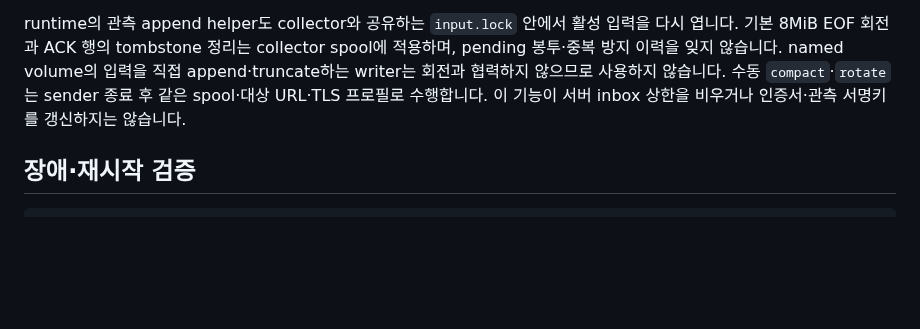
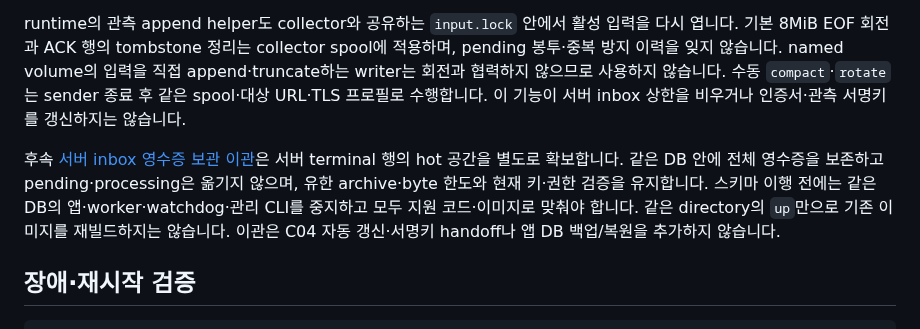
Before and after one commit to cheonan-asan-sta/zero-trust-llm-secops, a Markdown page: docs/continuous-mtls-runtime.md, the part around the change. Drawn GitHub-style; blank space fills up the shorter version.

Commit message:
docs: record real mTLS inbox retention checks
Describe active lease preservation, archived receipt replay, restart recovery and denied revoked access in the runtime campaign.

````diff
--- a/docs/continuous-mtls-runtime.md
+++ b/docs/continuous-mtls-runtime.md
@@ -49,6 +49,8 @@ app·worker·watchdog는 같은 `/data/zero-trust.sqlite3`와 읽기 전용 `/si
 
 runtime의 관측 append helper도 collector와 공유하는 `input.lock` 안에서 활성 입력을 다시 엽니다. 기본 8MiB EOF 회전과 ACK 행의 tombstone 정리는 collector spool에 적용하며, pending 봉투·중복 방지 이력을 잊지 않습니다. named volume의 입력을 직접 append·truncate하는 writer는 회전과 협력하지 않으므로 사용하지 않습니다. 수동 `compact`·`rotate`는 sender 종료 후 같은 spool·대상 URL·TLS 프로필로 수행합니다. 이 기능이 서버 inbox 상한을 비우거나 인증서·관측 서명키를 갱신하지는 않습니다.
 
+후속 [서버 inbox 영수증 보관 이관](server-inbox-maintenance.md)은 서버 terminal 행의 hot 공간을 별도로 확보합니다. 같은 DB 안에 전체 영수증을 보존하고 pending·processing은 옮기지 않으며, 유한 archive·byte 한도와 현재 키·권한 검증을 유지합니다. 스키마 이행 전에는 같은 DB의 앱·worker·watchdog·관리 CLI를 중지하고 모두 지원 코드·이미지로 맞춰야 합니다. 같은 directory의 `up`만으로 기존 이미지를 재빌드하지는 않습니다. 이관은 C04 자동 갱신·서명키 handoff나 앱 DB 백업/복원을 추가하지 않습니다.
+
 ## 장애·재시작 검증
 
 ```bash
````
